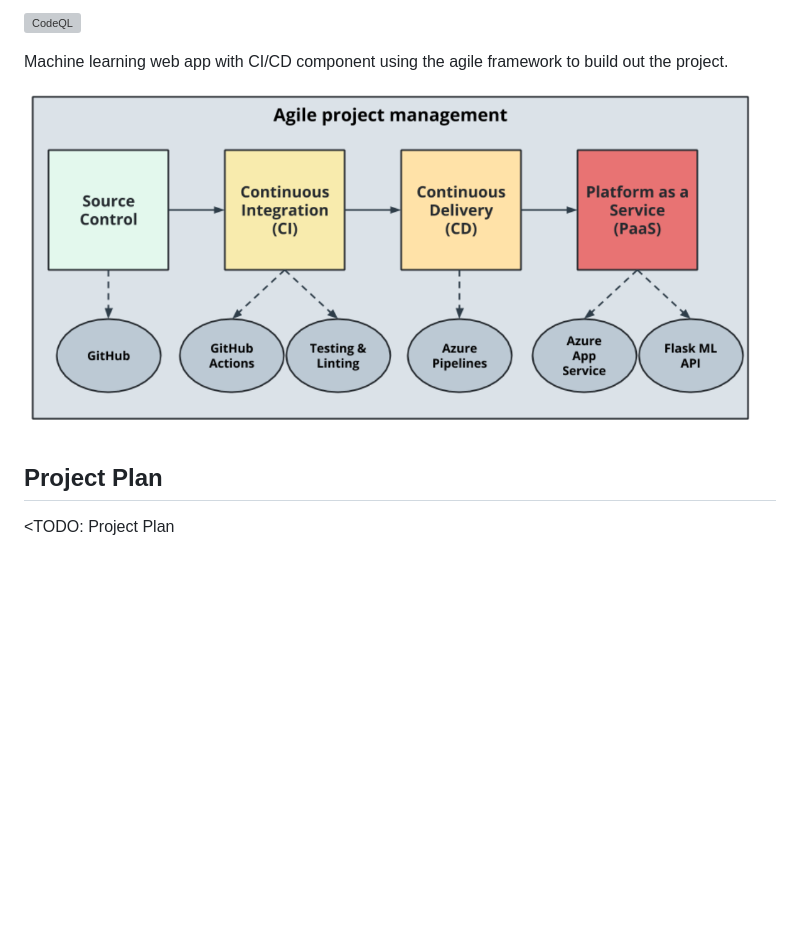
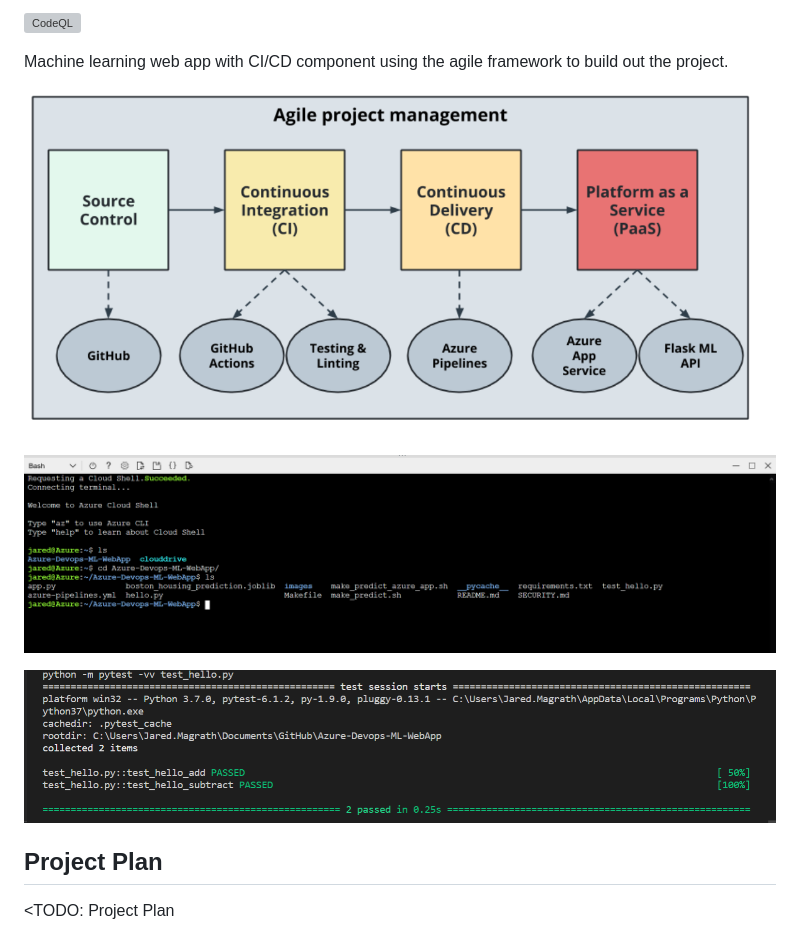
Before and after one commit to magrathj/Azure-Devops-ML-Flask-WebApp, a Markdown page: README.md, the part around the change. Rendered like a GitHub page; pictures changed too: images/azure-cli-cloned-repo.PNG (added), images/pytest_passing.PNG (added); blank space fills up the shorter version; grey boxes are pictures that could not be loaded.

```diff
--- a/README.md
+++ b/README.md
@@ -12,8 +12,13 @@ Machine learning web app with CI/CD component using the agile framework to build
 
 
 
-![intro](./images/project_framework.PNG )
+![intro](./images/project_framework.PNG)
 
+
+![cloned repo in Azure Cloud Shell](./images/azure-cli-cloned-repo.PNG)
+
+
+![Pytest](./images/pytest_passing.PNG)
 
 
 ## Project Plan
```
Also changed, not shown: 4 other files.
